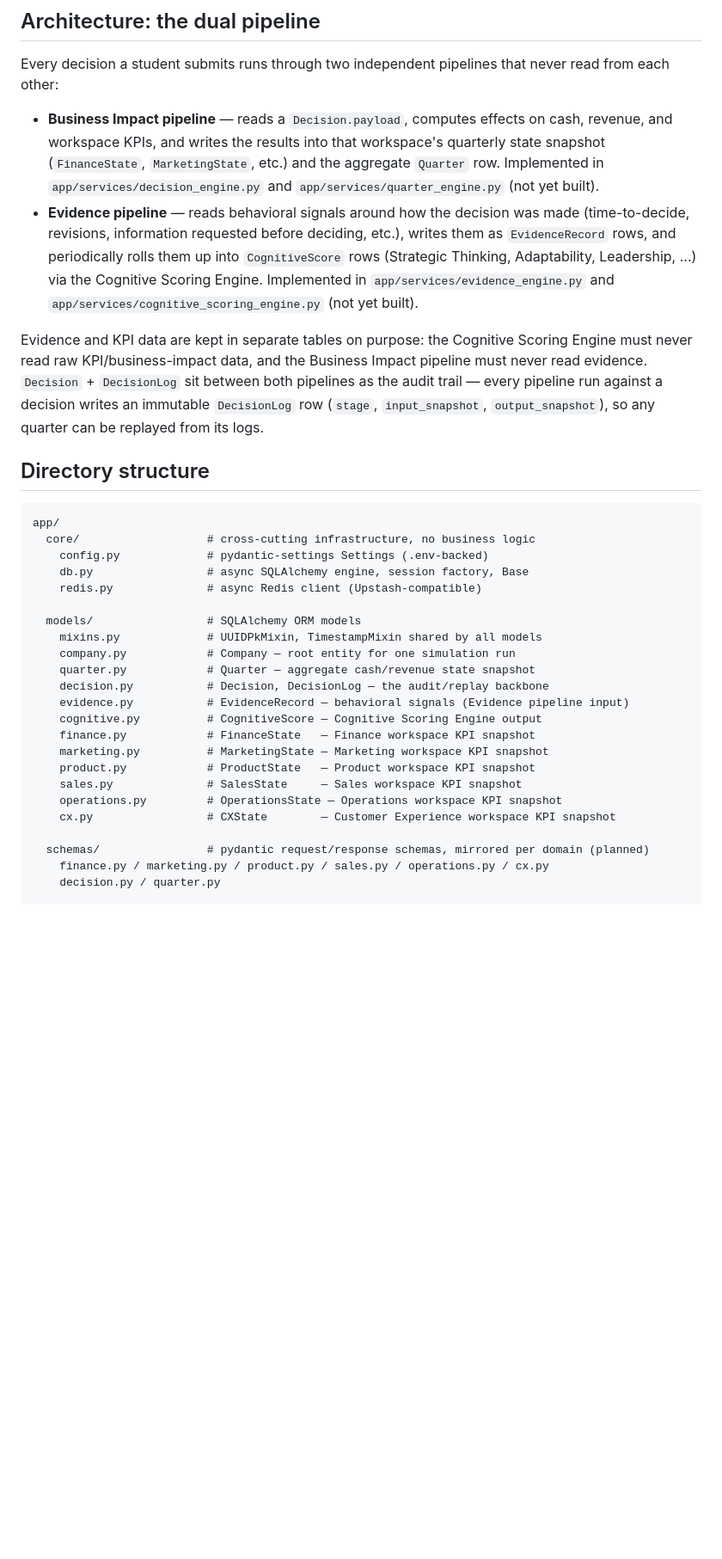
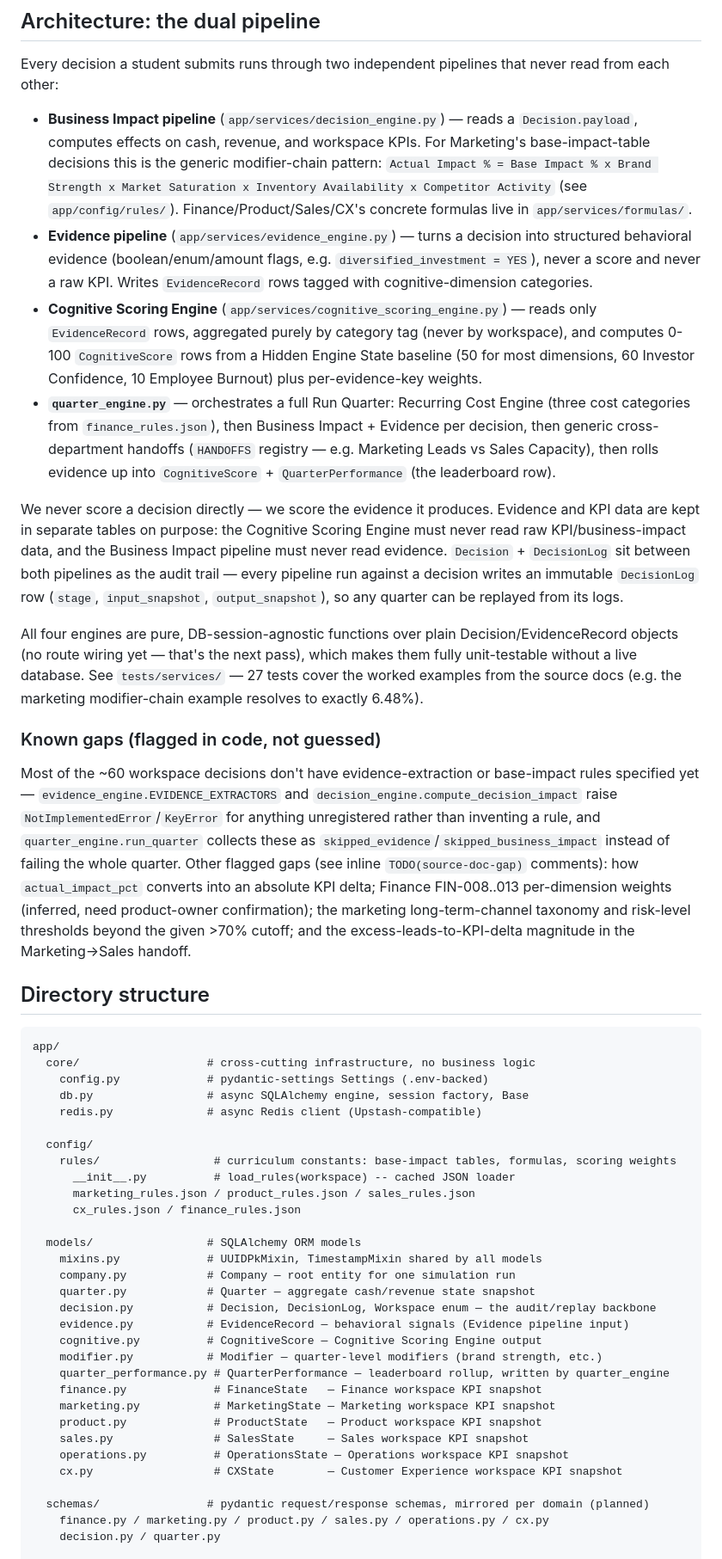
Before and after one commit to Myelinworks/Myelin, a Markdown page: README.md, the part around one of its changes. Shown at 86% size. Drawn GitHub-style; blank space fills up the shorter version.

Commit message:
docs: document the four engines, rule config, new models, and known source-doc gaps

```diff
--- a/README.md
+++ b/README.md
@@ -35,24 +36,54 @@ cp .env.example .env
 Every decision a student submits runs through two independent pipelines that
 never read from each other:
 
-- **Business Impact pipeline** — reads a `Decision.payload`, computes effects on
-  cash, revenue, and workspace KPIs, and writes the results into that
-  workspace's quarterly state snapshot (`FinanceState`, `MarketingState`, etc.)
-  and the aggregate `Quarter` row. Implemented in `app/services/decision_engine.py`
-  and `app/services/quarter_engine.py` (not yet built).
-- **Evidence pipeline** — reads behavioral signals around how the decision was
-  made (time-to-decide, revisions, information requested before deciding, etc.),
-  writes them as `EvidenceRecord` rows, and periodically rolls them up into
-  `CognitiveScore` rows (Strategic Thinking, Adaptability, Leadership, ...) via
-  the Cognitive Scoring Engine. Implemented in `app/services/evidence_engine.py`
-  and `app/services/cognitive_scoring_engine.py` (not yet built).
+- **Business Impact pipeline** (`app/services/decision_engine.py`) — reads a
+  `Decision.payload`, computes effects on cash, revenue, and workspace KPIs. For
+  Marketing's base-impact-table decisions this is the generic modifier-chain
+  pattern: `Actual Impact % = Base Impact % x Brand Strength x Market Saturation
+  x Inventory Availability x Competitor Activity` (see `app/config/rules/`).
+  Finance/Product/Sales/CX's concrete formulas live in `app/services/formulas/`.
+- **Evidence pipeline** (`app/services/evidence_engine.py`) — turns a decision
+  into structured behavioral evidence (boolean/enum/amount flags, e.g.
+  `diversified_investment = YES`), never a score and never a raw KPI. Writes
+  `EvidenceRecord` rows tagged with cognitive-dimension categories.
+- **Cognitive Scoring Engine** (`app/services/cognitive_scoring_engine.py`) —
+  reads only `EvidenceRecord` rows, aggregated purely by category tag (never
+  by workspace), and computes 0-100 `CognitiveScore` rows from a Hidden Engine
+  State baseline (50 for most dimensions, 60 Investor Confidence, 10 Employee
+  Burnout) plus per-evidence-key weights.
+- **`quarter_engine.py`** — orchestrates a full Run Quarter: Recurring Cost
+  Engine (three cost categories from `finance_rules.json`), then Business
+  Impact + Evidence per decision, then generic cross-department handoffs
+  (`HANDOFFS` registry — e.g. Marketing Leads vs Sales Capacity), then rolls
+  evidence up into `CognitiveScore` + `QuarterPerformance` (the leaderboard row).
 
-Evidence and KPI data are kept in separate tables on purpose: the Cognitive
-Scoring Engine must never read raw KPI/business-impact data, and the Business
-Impact pipeline must never read evidence. `Decision` + `DecisionLog` sit between
-both pipelines as the audit trail — every pipeline run against a decision writes
-an immutable `DecisionLog` row (`stage`, `input_snapshot`, `output_snapshot`),
-so any quarter can be replayed from its logs.
+We never score a decision directly — we score the evidence it produces. Evidence
+and KPI data are kept in separate tables on purpose: the Cognitive Scoring Engine
+must never read raw KPI/business-impact data, and the Business Impact pipeline
+must never read evidence. `Decision` + `DecisionLog` sit between both pipelines
+as the audit trail — every pipeline run against a decision writes an immutable
+`DecisionLog` row (`stage`, `input_snapshot`, `output_snapshot`), so any quarter
+can be replayed from its logs.
+
+All four engines are pure, DB-session-agnostic functions over plain
+Decision/EvidenceRecord objects (no route wiring yet — that's the next pass),
+which makes them fully unit-testable without a live database. See `tests/services/`
+— 27 tests cover the worked examples from the source docs (e.g. the marketing
+modifier-chain example resolves to exactly 6.48%).
+
+### Known gaps (flagged in code, not guessed)
+
+Most of the ~60 workspace decisions don't have evidence-extraction or
+base-impact rules specified yet — `evidence_engine.EVIDENCE_EXTRACTORS` and
+`decision_engine.compute_decision_impact` raise `NotImplementedError`/`KeyError`
+for anything unregistered rather than inventing a rule, and `quarter_engine.run_quarter`
+collects these as `skipped_evidence`/`skipped_business_impact` instead of
+failing the whole quarter. Other flagged gaps (see inline `TODO(source-doc-gap)`
+comments): how `actual_impact_pct` converts into an absolute KPI delta;
+Finance FIN-008..013 per-dimension weights (inferred, need product-owner
+confirmation); the marketing long-term-channel taxonomy and risk-level
+thresholds beyond the given >70% cutoff; and the excess-leads-to-KPI-delta
+magnitude in the Marketing→Sales handoff.
 
 ## Directory structure
 
@@ -63,19 +94,27 @@ app/
     db.py                 # async SQLAlchemy engine, session factory, Base
     redis.py              # async Redis client (Upstash-compatible)
 
+  config/
+    rules/                 # curriculum constants: base-impact tables, formulas, scoring weights
+      __init__.py          # load_rules(workspace) -- cached JSON loader
+      marketing_rules.json / product_rules.json / sales_rules.json
+      cx_rules.json / finance_rules.json
+
   models/                 # SQLAlchemy ORM models
     mixins.py             # UUIDPkMixin, TimestampMixin shared by all models
     company.py            # Company — root entity for one simulation run
     quarter.py            # Quarter — aggregate cash/revenue state snapshot
-    decision.py           # Decision, DecisionLog — the audit/replay backbone
+    decision.py           # Decision, DecisionLog, Workspace enum — the audit/replay backbone
     evidence.py           # EvidenceRecord — behavioral signals (Evidence pipeline input)
     cognitive.py          # CognitiveScore — Cognitive Scoring Engine output
-    finance.py            # FinanceState   — Finance workspace KPI snapshot
-    marketing.py          # MarketingState — Marketing workspace KPI snapshot
-    product.py            # ProductState   — Product workspace KPI snapshot
-    sales.py              # SalesState     — Sales workspace KPI snapshot
-    operations.py         # OperationsState — Operations workspace KPI snapshot
-    cx.py                 # CXState        — Customer Experience workspace KPI snapshot
+    modifier.py           # Modifier — quarter-level modifiers (brand strength, etc.)
+    quarter_performance.py # QuarterPerformance — leaderboard rollup, written by quarter_engine
+    finance.py             # FinanceState   — Finance workspace KPI snapshot
+    marketing.py           # MarketingState — Marketing workspace KPI snapshot
+    product.py             # ProductState   — Product workspace KPI snapshot
+    sales.py               # SalesState     — Sales workspace KPI snapshot
+    operations.py          # OperationsState — Operations workspace KPI snapshot
+    cx.py                  # CXState        — Customer Experience workspace KPI snapshot
 
   schemas/                # pydantic request/response schemas, mirrored per domain (planned)
     finance.py / marketing.py / product.py / sales.py / operations.py / cx.py
```
Also changed, not shown: other parts of README.md (+18 -10 lines).
